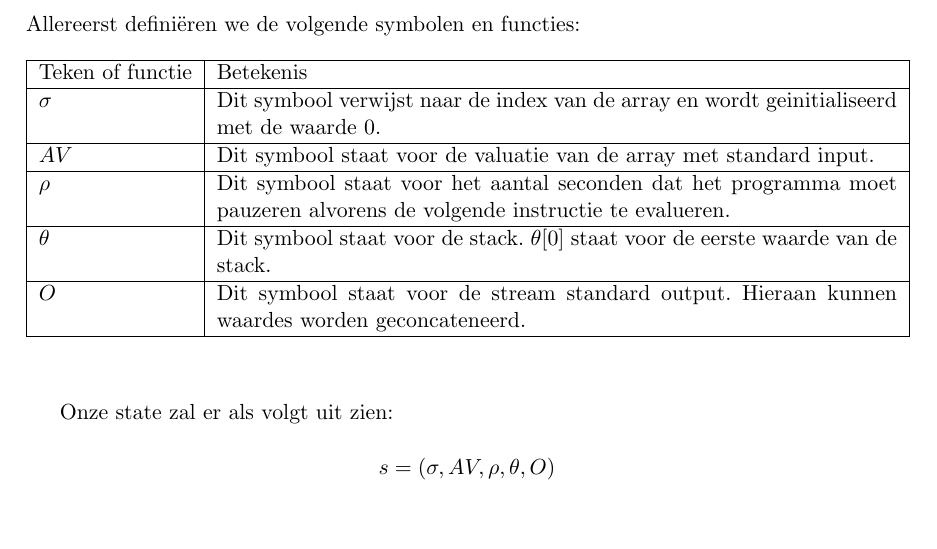
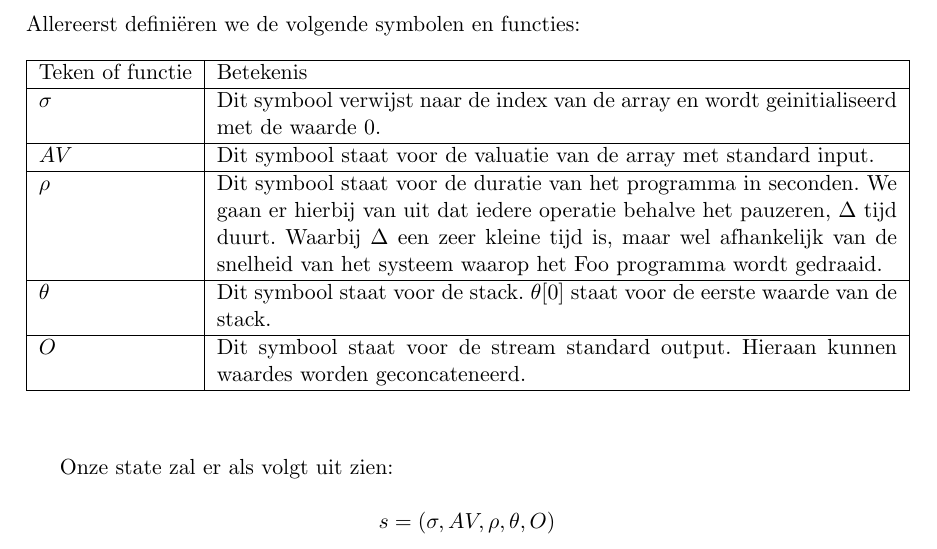
Before and after one commit to ToasterNL/S-C_2012, a LaTeX document (Werkstuk_Foo.tex): part of page 4 of 15, cut so that both start at the same text, the shorter picture padded with empty space. Compiled offline with pdfLaTeX.

Commit message:
stukje rho aangepast

```diff
--- a/Werkstuk_Foo.tex
+++ b/Werkstuk_Foo.tex
@@ -155,7 +155,7 @@ Allereerst defini\"eren we de volgende symbolen en functies:
     Teken of functie & Betekenis \\ \hline
     \begin{math} \sigma \end{math} &  Dit symbool verwijst naar de index van de array en wordt geinitialiseerd met de waarde 0. \\ \hline
     \begin{math} AV \end{math} & Dit symbool staat voor de valuatie van de array met standard input. \\ \hline
-    \begin{math} \rho \end{math} &  Dit symbool staat voor het aantal seconden dat het programma moet pauzeren alvorens de volgende instructie te evalueren. \\ \hline
+    \begin{math} \rho \end{math} &  Dit symbool staat voor de duratie van het programma in seconden. We gaan er hierbij van uit dat iedere operatie behalve het pauzeren, \begin{math}\Delta\end{math} tijd duurt. Waarbij \begin{math}\Delta\end{math} een zeer kleine tijd is, maar wel afhankelijk van de snelheid van het systeem waarop het Foo programma wordt gedraaid.  \\ \hline
     \begin{math} \theta \end{math} & Dit symbool staat voor de stack. \begin{math}\theta[0]\end{math} staat voor de eerste waarde van de stack. \\ \hline
     \begin{math} O \end{math} &  Dit symbool staat voor de stream standard output. Hieraan kunnen waardes worden geconcateneerd. \\ \hline
 
```
